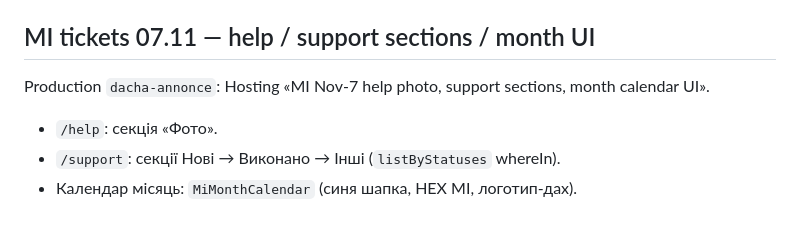
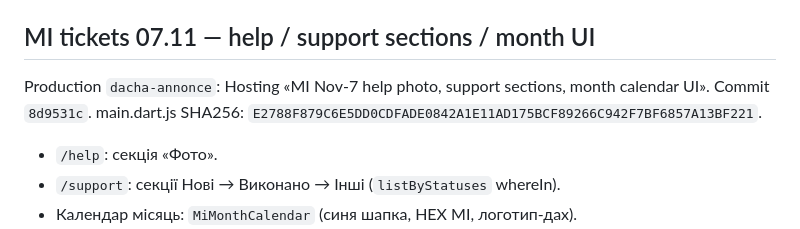
Before and after one commit to Erchard/dacha-annonce-, a Markdown page: docs/deployment.md, the part around the change. Drawn GitHub-style.

Commit message:
Record 2026-11-07 MI Hosting release hash.
Co-authored-by: Cursor <cursoragent@cursor.com>

```diff
--- a/docs/deployment.md
+++ b/docs/deployment.md
@@ -171,7 +171,7 @@ Production `dacha-annonce`: Hosting «MI Nov-6 colorful calendar + photo size di
 
 ## MI tickets 07.11 — help / support sections / month UI
 
-Production `dacha-annonce`: Hosting «MI Nov-7 help photo, support sections, month calendar UI».
+Production `dacha-annonce`: Hosting «MI Nov-7 help photo, support sections, month calendar UI». Commit `8d9531c`. main.dart.js SHA256: `E2788F879C6E5DD0CDFADE0842A1E11AD175BCF89266C942F7BF6857A13BF221`.
 
 - `/help`: секція «Фото».
 - `/support`: секції Нові → Виконано → Інші (`listByStatuses` whereIn).
```
